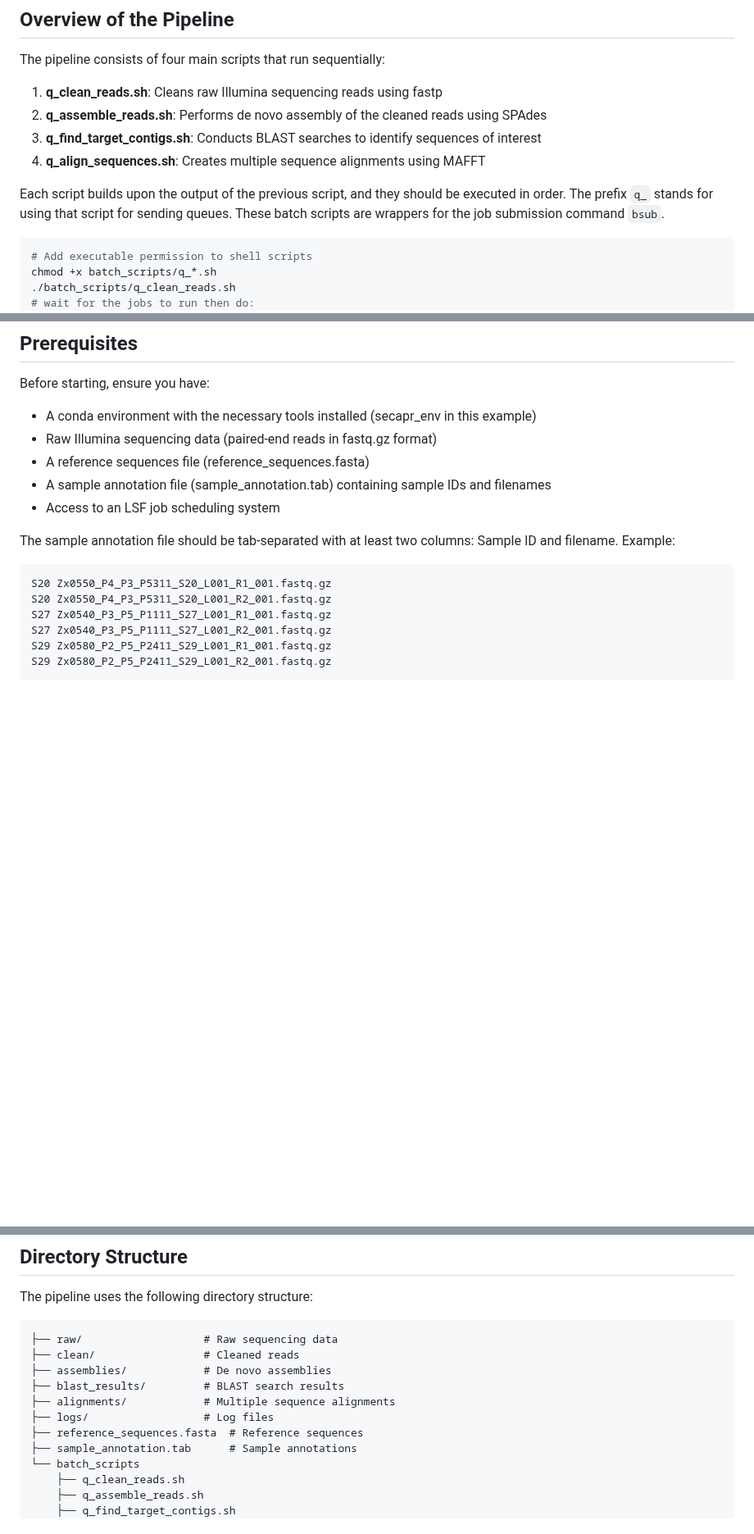
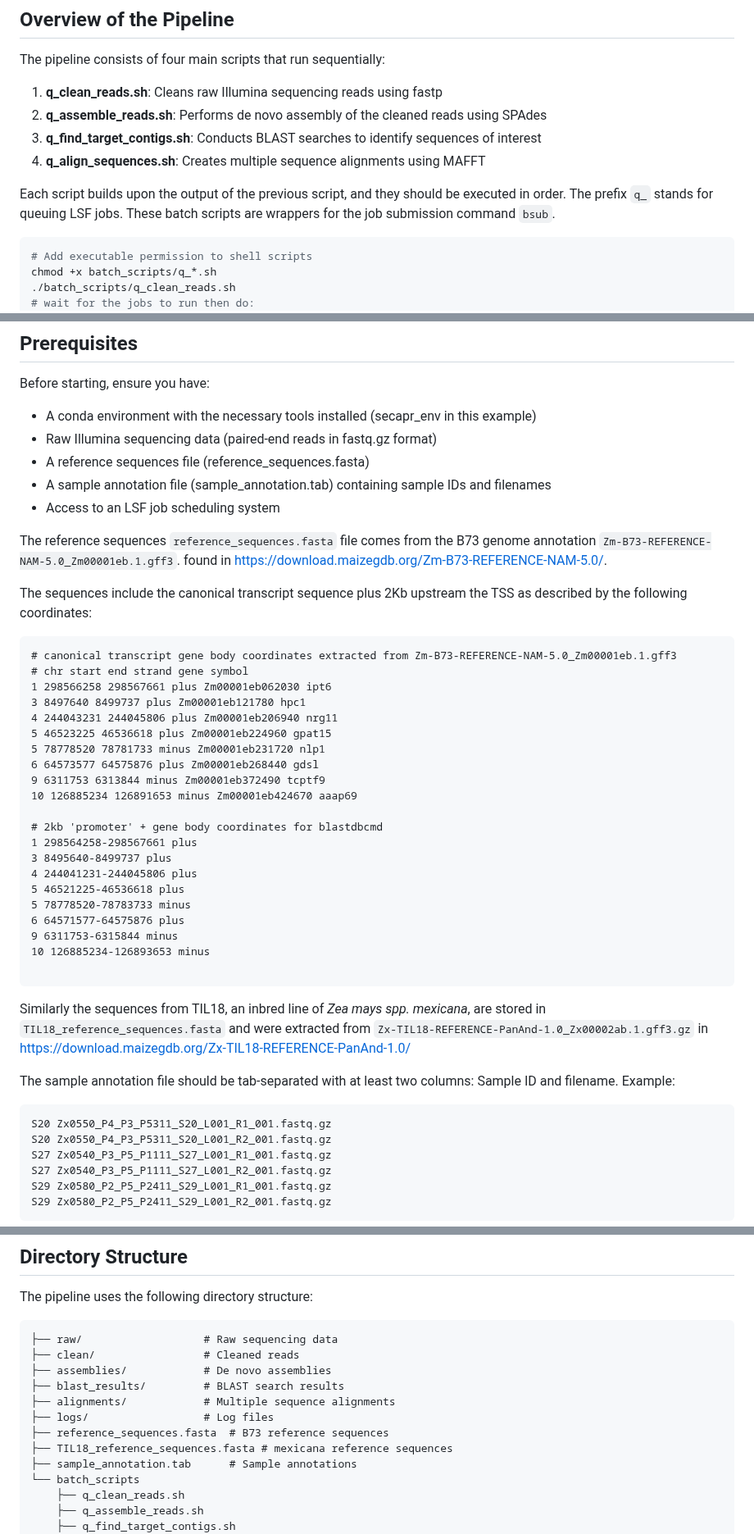
Before and after one commit to sawers-rellan-labs/targseq, a Markdown page: docs/denovo_pipeline_guide.md, 3 parts joined by grey strips. Shown at 82% size. Drawn GitHub-style; blank space fills up the shorter version.

Commit message:
added reference sequence origin

````diff
--- a/docs/denovo_pipeline_guide.md
+++ b/docs/denovo_pipeline_guide.md
@@ -37,7 +37,7 @@ The pipeline consists of four main scripts that run sequentially:
 4. **q_align_sequences.sh**: Creates multiple sequence alignments using MAFFT
 
 Each script builds upon the output of the previous script, and they should be executed in order.
-The prefix `q_` stands for using that script for sending queues.
+The prefix `q_` stands for queuing LSF jobs.
 These batch scripts are wrappers for the job submission command `bsub`.
 
 ```bash
@@ -61,6 +61,38 @@ Before starting, ensure you have:
 - A reference sequences file (reference_sequences.fasta)
 - A sample annotation file (sample_annotation.tab) containing sample IDs and filenames
 - Access to an LSF job scheduling system
+
+The reference sequences `reference_sequences.fasta` file comes from the B73 genome annotation `Zm-B73-REFERENCE-NAM-5.0_Zm00001eb.1.gff3`.
+found in https://download.maizegdb.org/Zm-B73-REFERENCE-NAM-5.0/.
+
+The sequences include the canonical transcript sequence plus 2Kb upstream the TSS as described by the following coordinates:
+
+```
+# canonical transcript gene body coordinates extracted from Zm-B73-REFERENCE-NAM-5.0_Zm00001eb.1.gff3
+# chr start end strand gene symbol
+1 298566258 298567661 plus Zm00001eb062030 ipt6
+3 8497640 8499737 plus Zm00001eb121780 hpc1
+4 244043231 244045806 plus Zm00001eb206940 nrg11
+5 46523225 46536618 plus Zm00001eb224960 gpat15
+5 78778520 78781733 minus Zm00001eb231720 nlp1
+6 64573577 64575876 plus Zm00001eb268440 gdsl
+9 6311753 6313844 minus Zm00001eb372490 tcptf9
+10 126885234 126891653 minus Zm00001eb424670 aaap69
+
+# 2kb 'promoter' + gene body coordinates for blastdbcmd
+1 298564258-298567661 plus
+3 8495640-8499737 plus
+4 244041231-244045806 plus
+5 46521225-46536618 plus
+5 78778520-78783733 minus
+6 64571577-64575876 plus
+9 6311753-6315844 minus
+10 126885234-126893653 minus
+
+```
+Similarly the sequences from TIL18, an inbred line of *Zea mays spp. mexicana*,
+are stored in  `TIL18_reference_sequences.fasta` and were extracted from  `Zx-TIL18-REFERENCE-PanAnd-1.0_Zx00002ab.1.gff3.gz`
+in https://download.maizegdb.org/Zx-TIL18-REFERENCE-PanAnd-1.0/
 
 The sample annotation file should be tab-separated with at least two columns: Sample ID and filename. Example:
 
@@ -91,7 +123,8 @@ The pipeline uses the following directory structure:
 ├── blast_results/         # BLAST search results
 ├── alignments/            # Multiple sequence alignments
 ├── logs/                  # Log files
-├── reference_sequences.fasta  # Reference sequences
+├── reference_sequences.fasta  # B73 reference sequences
+├── TIL18_reference_sequences.fasta # mexicana reference sequences
 ├── sample_annotation.tab      # Sample annotations
 └── batch_scripts
     ├── q_clean_reads.sh
````
Also changed, not shown: other parts of docs/denovo_pipeline_guide.md (+2 -2 lines), docs/secapr_notes.md (+4 -3 lines).
